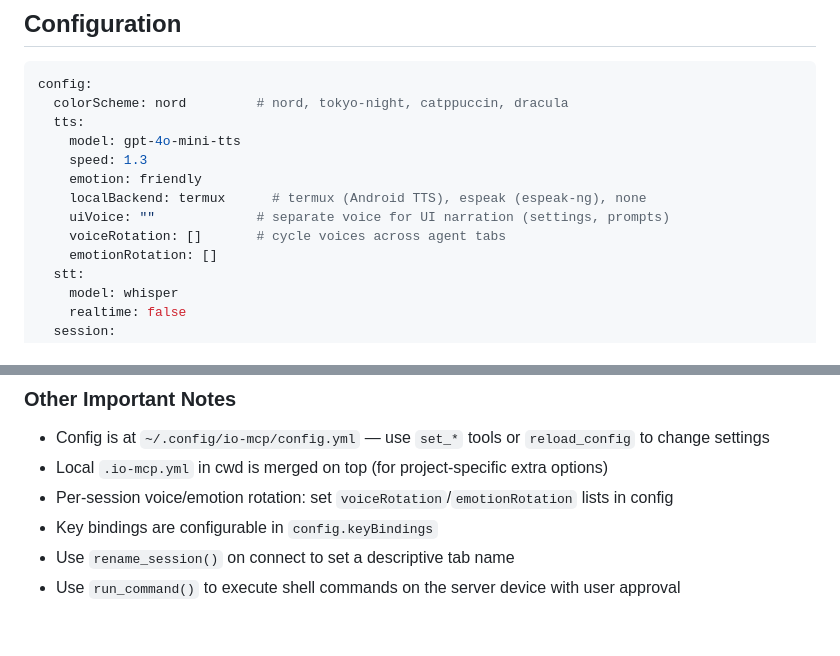
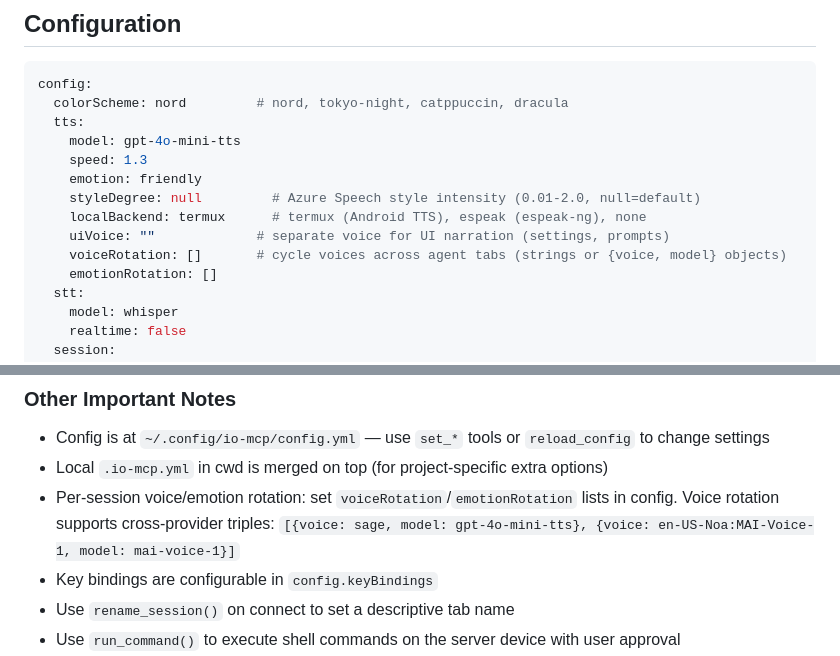
Before and after one commit to harryaskham/io-mcp, a Markdown page: AGENTS.md, 2 parts joined by grey strips. Rendered like a GitHub page; blank space fills up the shorter version.

Commit message:
Document voice rotation triples and styleDegree in AGENTS.md
Co-Authored-By: Claude Opus 4.6 (1M context) <noreply@anthropic.com>

```diff
--- a/AGENTS.md
+++ b/AGENTS.md
@@ -122,9 +122,10 @@ config:
     model: gpt-4o-mini-tts
     speed: 1.3
     emotion: friendly
+    styleDegree: null         # Azure Speech style intensity (0.01-2.0, null=default)
     localBackend: termux      # termux (Android TTS), espeak (espeak-ng), none
     uiVoice: ""             # separate voice for UI narration (settings, prompts)
-    voiceRotation: []       # cycle voices across agent tabs
+    voiceRotation: []       # cycle voices across agent tabs (strings or {voice, model} objects)
     emotionRotation: []
   stt:
     model: whisper
@@ -314,7 +315,7 @@ register_session(
 
 - Config is at `~/.config/io-mcp/config.yml` — use `set_*` tools or `reload_config` to change settings
 - Local `.io-mcp.yml` in cwd is merged on top (for project-specific extra options)
-- Per-session voice/emotion rotation: set `voiceRotation`/`emotionRotation` lists in config
+- Per-session voice/emotion rotation: set `voiceRotation`/`emotionRotation` lists in config. Voice rotation supports cross-provider triples: `[{voice: sage, model: gpt-4o-mini-tts}, {voice: en-US-Noa:MAI-Voice-1, model: mai-voice-1}]`
 - Key bindings are configurable in `config.keyBindings`
 - Use `rename_session()` on connect to set a descriptive tab name
 - Use `run_command()` to execute shell commands on the server device with user approval
```
